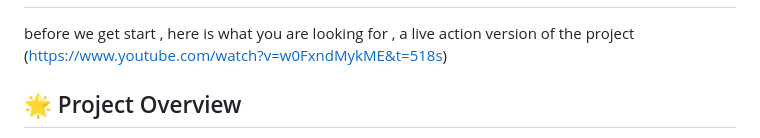
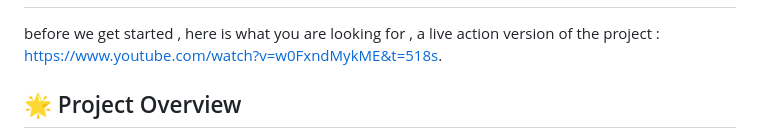
Before and after one commit to pyaesoekyaw/my-go-app, a Markdown page: README.md, the part around the change. Drawn GitHub-style.

```diff
--- a/README.md
+++ b/README.md
@@ -4,7 +4,7 @@
 ![final diagram](https://github.com/pyaesoekyaw/my-go-app/blob/main/images/Final%20Diagram.png)
 -----
 
-before we get start , here is what you are looking for , a live action version of the project (https://www.youtube.com/watch?v=w0FxndMykME&t=518s)
+before we get started , here is what you are looking for , a live action version of the project : https://www.youtube.com/watch?v=w0FxndMykME&t=518s.
 ## 🌟 Project Overview
 
 This project showcases a **simple Go web application** implementing user registration and sign-in functionalities. Data is securely stored in an **Amazon RDS PostgreSQL database**. The core of this repository is to demonstrate a robust **Jenkins CI/CD pipeline** for automated building, testing, and deployment to an AWS EC2 instance. This setup emphasizes continuous integration and continuous delivery best practices.
```
